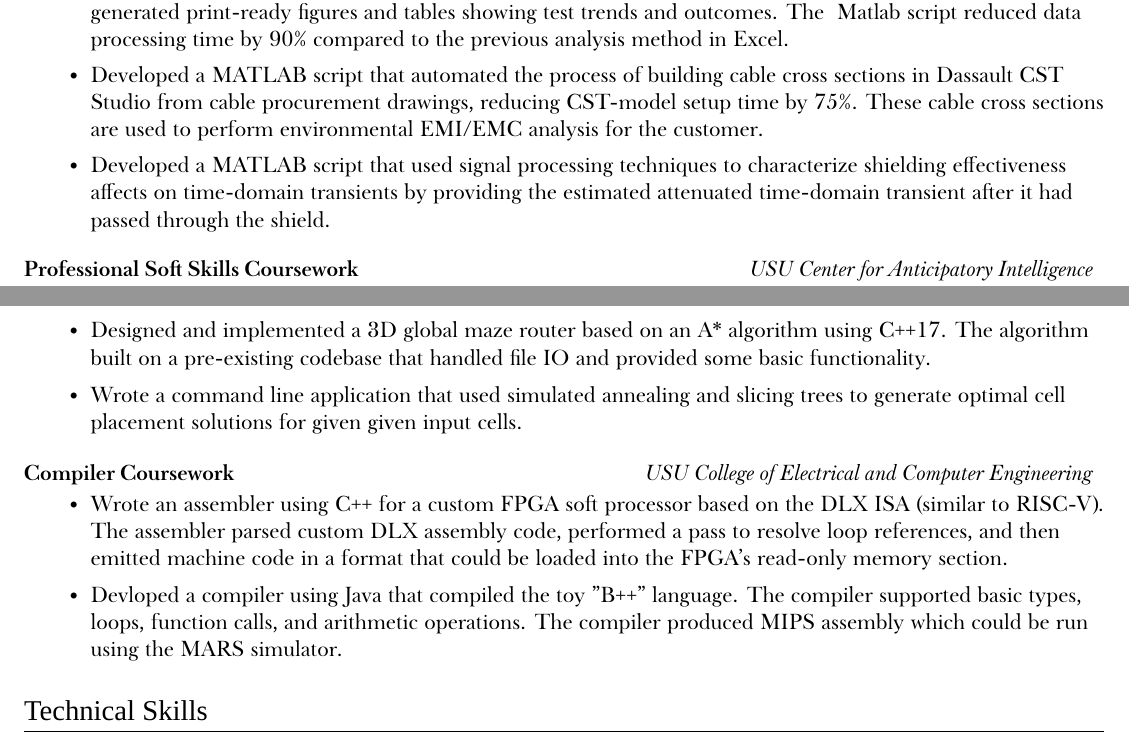
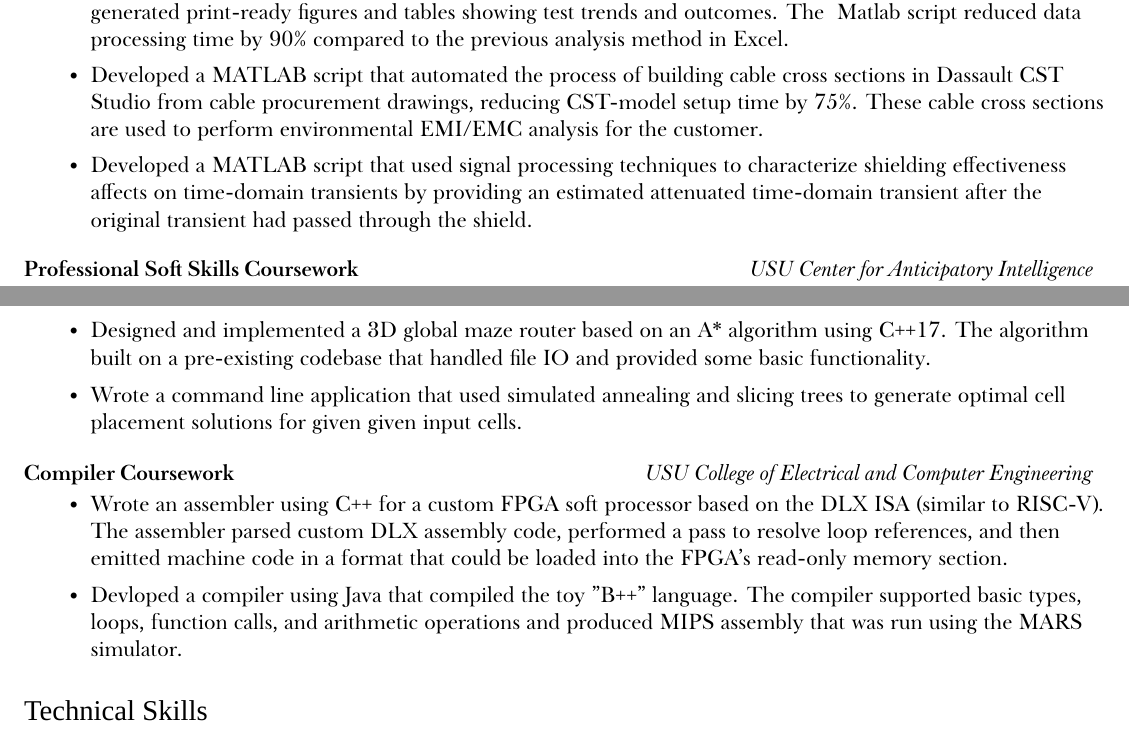
Before and after one commit to nwad123/resume, a LaTeX document (main.tex): two parts of pages 1 and 2 of 2, joined at a grey line, cut so that both start at the same text. Compiled offline with XeLaTeX; a missing font is replaced by an installed copy or a similar font.

Commit message:
Fixed some formatting

```diff
--- a/main.tex
+++ b/main.tex
@@ -201,8 +201,8 @@
                 customer.
 
             \item Developed a MATLAB script that used signal processing techniques to characterize
-                shielding effectiveness affects on time-domain transients by providing the estimated
-                attenuated time-domain transient after it had passed through the shield.
+                shielding effectiveness affects on time-domain transients by providing an estimated
+                attenuated time-domain transient after the original transient had passed through the shield.
 
 
         \end{itemize}
@@ -297,8 +297,8 @@
                 read-only memory section.
 
             \item Devloped a compiler using Java that compiled the toy "B++" language. The compiler supported basic
-                types, loops, function calls, and arithmetic operations. The compiler produced MIPS assembly which
-                could be run using the MARS simulator.
+                types, loops, function calls, and arithmetic operations and produced MIPS assembly that
+                was run using the MARS simulator.
 
         \end{itemize}
     }
```
